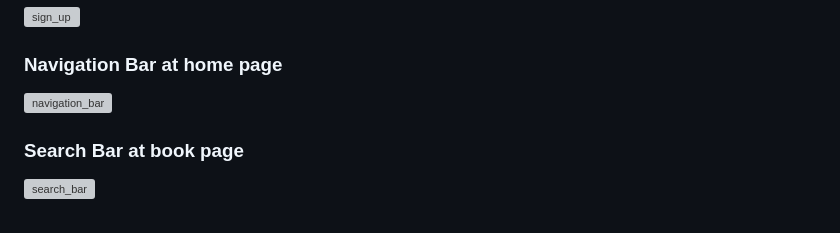
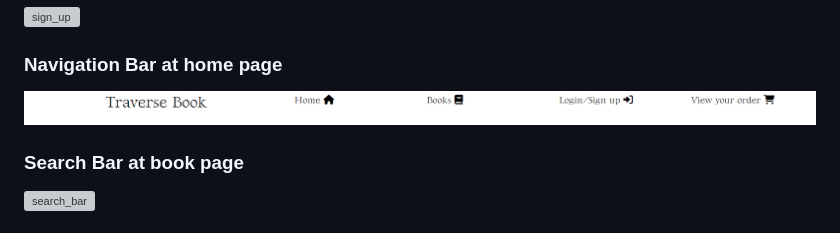
Before and after one commit to HoLaw77/E-commerce-bookshop-project, a Markdown page: README.md, the part around the change. Drawn GitHub-style; pictures changed too: static/image/documentation/topnav.png (added); grey boxes are pictures that could not be loaded.

Commit message:
update readme photo

```diff
--- a/README.md
+++ b/README.md
@@ -32,7 +32,7 @@
 
 <h3>Navigation Bar at home page</h3>
 
-![navigation_bar](static/documentations/navigation_bar.png)
+![navigation_bar](static/image/documentation/topnav.png)
 
 <h3>Search Bar at book page</h3>
 
```
Also changed, not shown: 3 other files.
